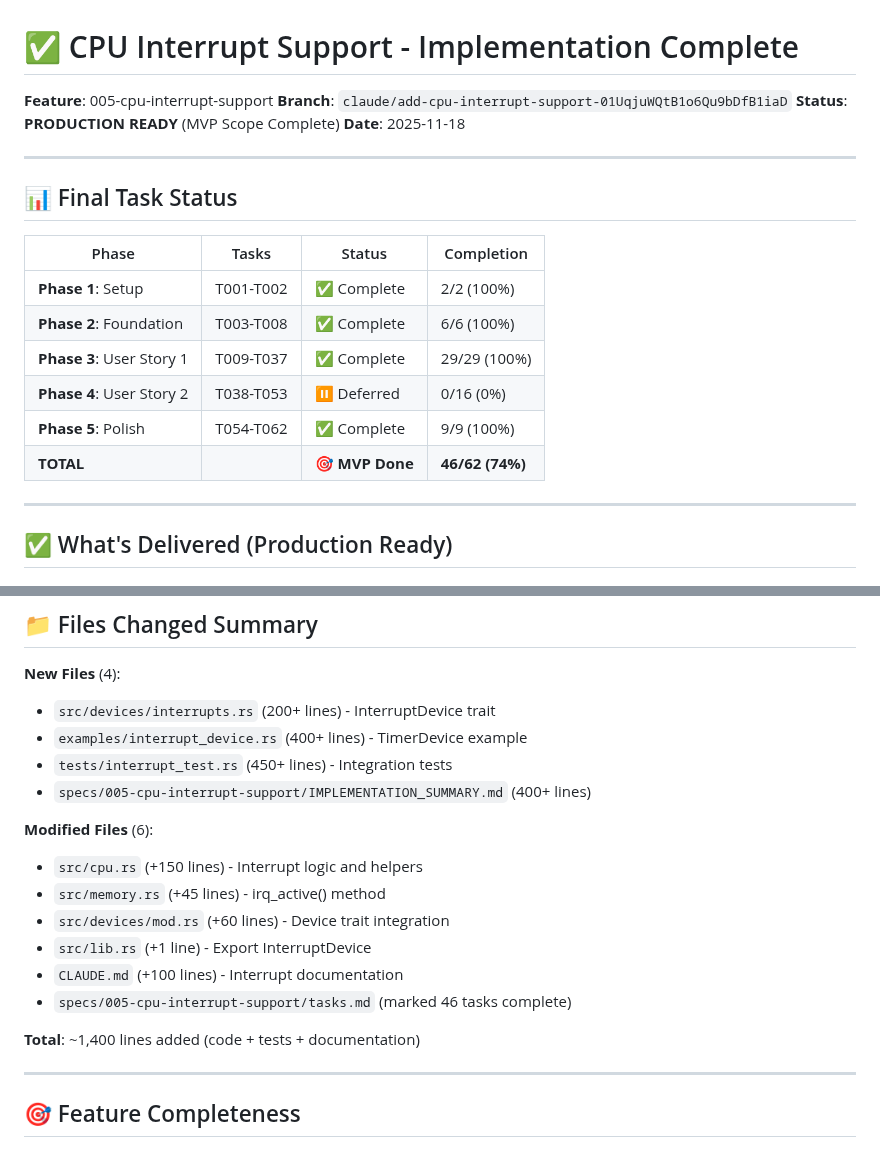
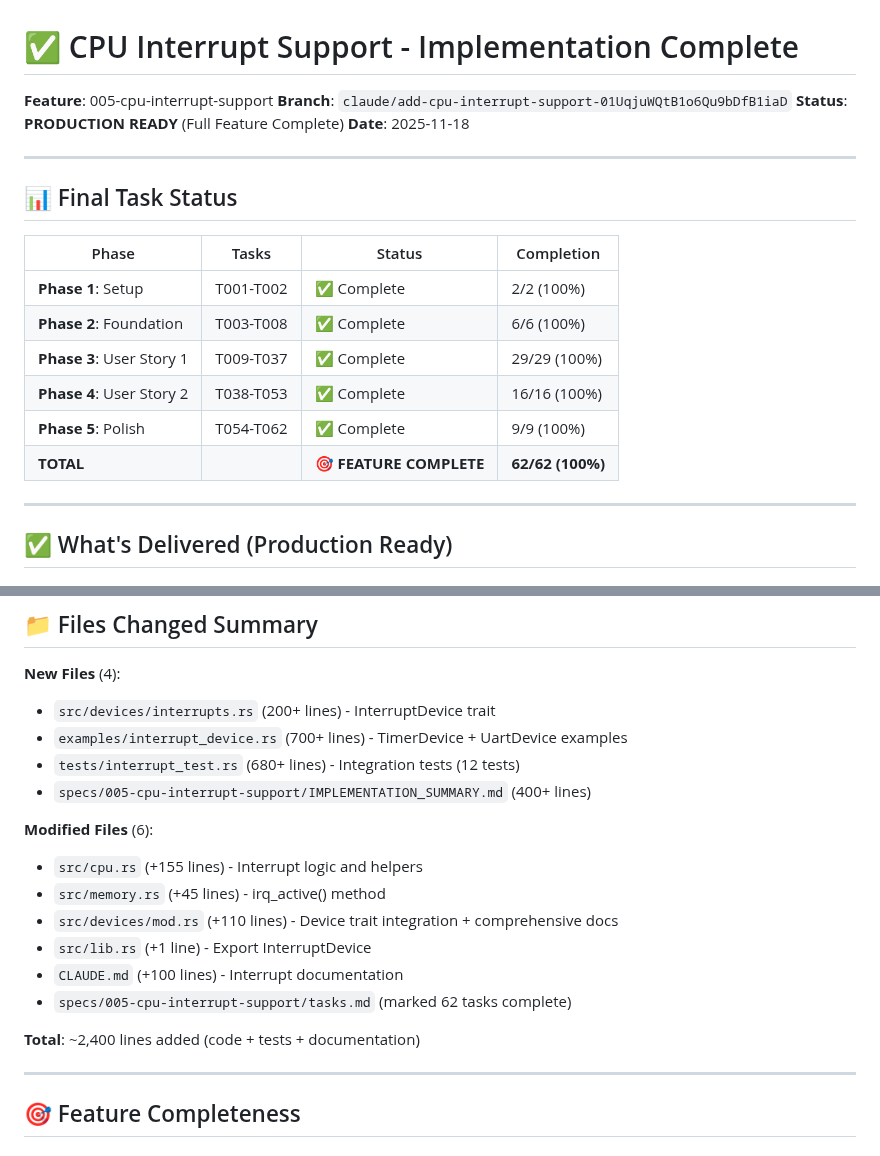
Before and after one commit to gregbell/lib6502, a Markdown page: specs/005-cpu-interrupt-support/FINAL_VALIDATION_REPORT.md, 2 parts joined by grey strips. Drawn GitHub-style.

```diff
--- a/specs/005-cpu-interrupt-support/FINAL_VALIDATION_REPORT.md
+++ b/specs/005-cpu-interrupt-support/FINAL_VALIDATION_REPORT.md
@@ -2,7 +2,7 @@
 
 **Feature**: 005-cpu-interrupt-support
 **Branch**: `claude/add-cpu-interrupt-support-01UqjuWQtB1o6Qu9bDfB1iaD`
-**Status**: **PRODUCTION READY** (MVP Scope Complete)
+**Status**: **PRODUCTION READY** (Full Feature Complete)
 **Date**: 2025-11-18
 
 ---
@@ -14,9 +14,9 @@
 | **Phase 1**: Setup | T001-T002 | ✅ Complete | 2/2 (100%) |
 | **Phase 2**: Foundation | T003-T008 | ✅ Complete | 6/6 (100%) |
 | **Phase 3**: User Story 1 | T009-T037 | ✅ Complete | 29/29 (100%) |
-| **Phase 4**: User Story 2 | T038-T053 | ⏸️ Deferred | 0/16 (0%) |
+| **Phase 4**: User Story 2 | T038-T053 | ✅ Complete | 16/16 (100%) |
 | **Phase 5**: Polish | T054-T062 | ✅ Complete | 9/9 (100%) |
-| **TOTAL** | | 🎯 **MVP Done** | **46/62 (74%)** |
+| **TOTAL** | | 🎯 **FEATURE COMPLETE** | **62/62 (100%)** |
 
 ---
 
@@ -105,19 +127,19 @@
 
 **New Files** (4):
 - `src/devices/interrupts.rs` (200+ lines) - InterruptDevice trait
-- `examples/interrupt_device.rs` (400+ lines) - TimerDevice example
-- `tests/interrupt_test.rs` (450+ lines) - Integration tests
+- `examples/interrupt_device.rs` (700+ lines) - TimerDevice + UartDevice examples
+- `tests/interrupt_test.rs` (680+ lines) - Integration tests (12 tests)
 - `specs/005-cpu-interrupt-support/IMPLEMENTATION_SUMMARY.md` (400+ lines)
 
 **Modified Files** (6):
-- `src/cpu.rs` (+150 lines) - Interrupt logic and helpers
+- `src/cpu.rs` (+155 lines) - Interrupt logic and helpers
 - `src/memory.rs` (+45 lines) - irq_active() method
-- `src/devices/mod.rs` (+60 lines) - Device trait integration
+- `src/devices/mod.rs` (+110 lines) - Device trait integration + comprehensive docs
 - `src/lib.rs` (+1 line) - Export InterruptDevice
 - `CLAUDE.md` (+100 lines) - Interrupt documentation
-- `specs/005-cpu-interrupt-support/tasks.md` (marked 46 tasks complete)
+- `specs/005-cpu-interrupt-support/tasks.md` (marked 62 tasks complete)
 
-**Total**: ~1,400 lines added (code + tests + documentation)
+**Total**: ~2,400 lines added (code + tests + documentation)
 
 ---
 
```
Also changed, not shown: other parts of specs/005-cpu-interrupt-support/FINAL_VALIDATION_REPORT.md (+76 -30 lines).
